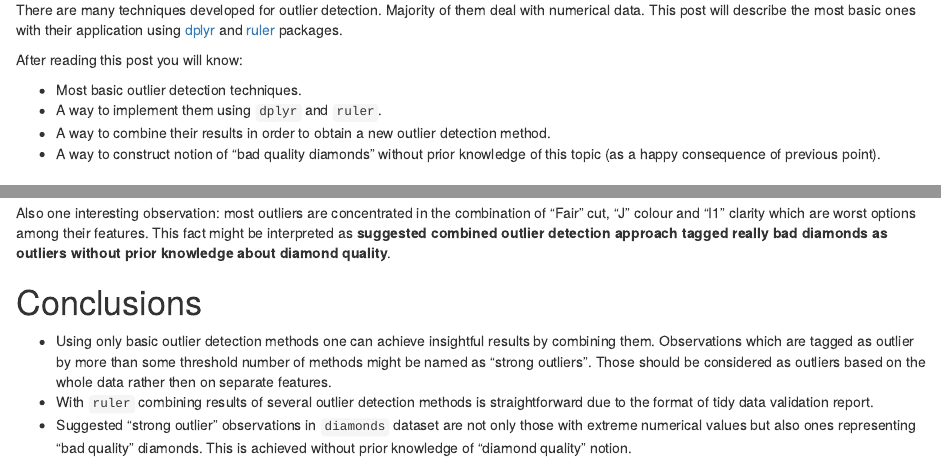
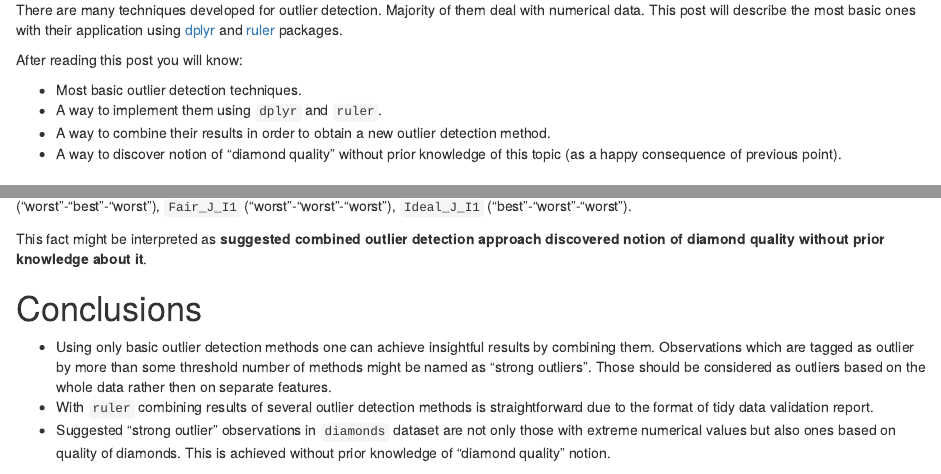
Before and after one commit to echasnovski/questionflow-site, an R Markdown document (content/post/2017-12-26-combined-outlier-detection-with-dplyr-and-ruler.Rmd): the page in a window 1100 px wide, from 260 px down, and a second part further down, joined at a grey line. Rendered offline with R 4.5, knitr and Pandoc, with nearby package versions; some code elsewhere in the file could not run offline.

Commit message:
Update post 'Combined outlier detection with dplyr and ruler' with different formulation of interpretation.

```diff
--- a/content/post/2017-12-26-combined-outlier-detection-with-dplyr-and-ruler.Rmd
+++ b/content/post/2017-12-26-combined-outlier-detection-with-dplyr-and-ruler.Rmd
@@ -43,7 +43,7 @@ After reading this post you will know:
 - Most basic outlier detection techniques.
 - A way to implement them using `dplyr` and `ruler`.
 - A way to combine their results in order to obtain a new outlier detection method.
-- A way to construct notion of "bad quality diamonds" without prior knowledge of this topic (as a happy consequence of previous point).
+- A way to discover notion of "diamond quality" without prior knowledge of this topic (as a happy consequence of previous point).
 
 # Overview
 
@@ -334,4 +334,3 @@ diam_tbl %>% plot_outliers("price", "table", facet_var = "clarity")
 
 Based on those plots we see the complicated nature of "strong outliers". They are not necessary located "on the edge" of two-dimensional scatter plots, but most extreme cases are tagged as outliers.
 
-Also one interesting observation: most outliers are concentrated in the combination of "Fair" cut, "J" colour and "I1" clarity which are worst options among their features. This fact might be interpreted as __suggested combined outlier detection approach tagged really bad diamonds as outliers without prior knowledge about diamond quality__.
@@ -338,9 +346,12 @@ Also one interesting observation: most outliers are concentrated in the combinat
+Here we see that "Fair" cut is among majority of top breaker groups. There are also some interesting combinations: `Fair_D_I1` ("worst"-"best"-"worst"), `Fair_J_I1` ("worst"-"worst"-"worst"), `Ideal_J_I1` ("best"-"worst"-"worst").
+
+This fact might be interpreted as __suggested combined outlier detection approach discovered notion of diamond quality without prior knowledge about it__.
 
 # Conclusions
 
 - Using only basic outlier detection methods one can achieve insightful results by combining them. Observations which are tagged as outlier by more than some threshold number of methods might be named as "strong outliers". Those should be considered as outliers based on the whole data rather then on separate features.
 - With `ruler` combining results of several outlier detection methods is straightforward due to the format of tidy data validation report.
-- Suggested "strong outlier" observations in `diamonds` dataset are not only those with extreme numerical values but also ones representing "bad quality" diamonds. This is achieved without prior knowledge of "diamond quality" notion.
+- Suggested "strong outlier" observations in `diamonds` dataset are not only those with extreme numerical values but also ones based on quality of diamonds. This is achieved without prior knowledge of "diamond quality" notion.
 
 `r blogdown::shortcode("spoiler", id = '\"sessionInfo\"', title = '\"sessionInfo()\"')`
 
```
Also changed, not shown: content/post/2017-12-26-combined-outlier-detection-with-dplyr-and-ruler.html, content/post/2017-12-26-combined-outlier-detection-with-dplyr-and-ruler.Rmd (9 more changed lines).
